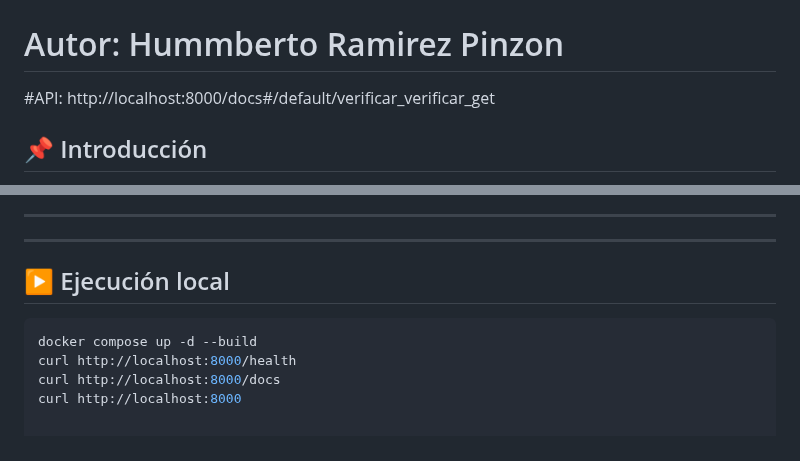
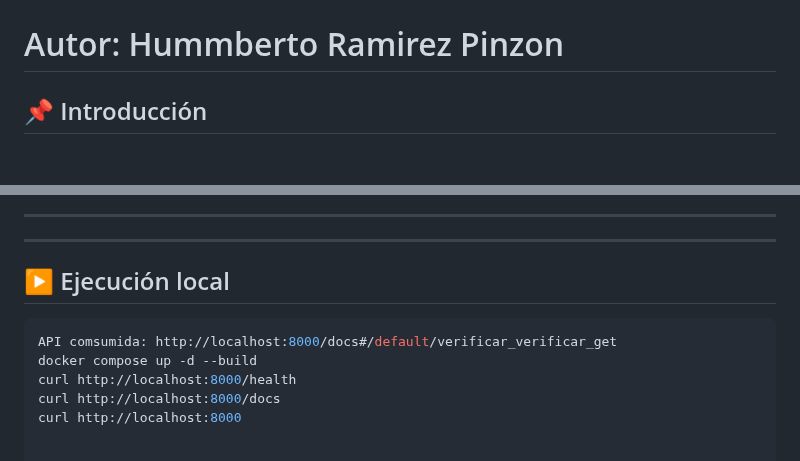
Before and after one commit to Humberto776/centinela2, a Markdown page: README.md, 2 parts joined by grey strips. Rendered like a GitHub page; blank space fills up the shorter version.

Commit message:
Revise API section in README.md
Updated API documentation and removed redundant lines.

````diff
--- a/README.md
+++ b/README.md
@@ -1,9 +1,6 @@
 
 # PROYECTO CENTINELA
 # Autor: Hummberto Ramirez Pinzon
-
-#API: http://localhost:8000/docs#/default/verificar_verificar_get
-
 
 
 
@@ -160,6 +157,7 @@ description: Snyk Security At Inception
 
 ## ▶️ Ejecución local
 ```bash
+API comsumida: http://localhost:8000/docs#/default/verificar_verificar_get
 docker compose up -d --build
 curl http://localhost:8000/health
 curl http://localhost:8000/docs
````
